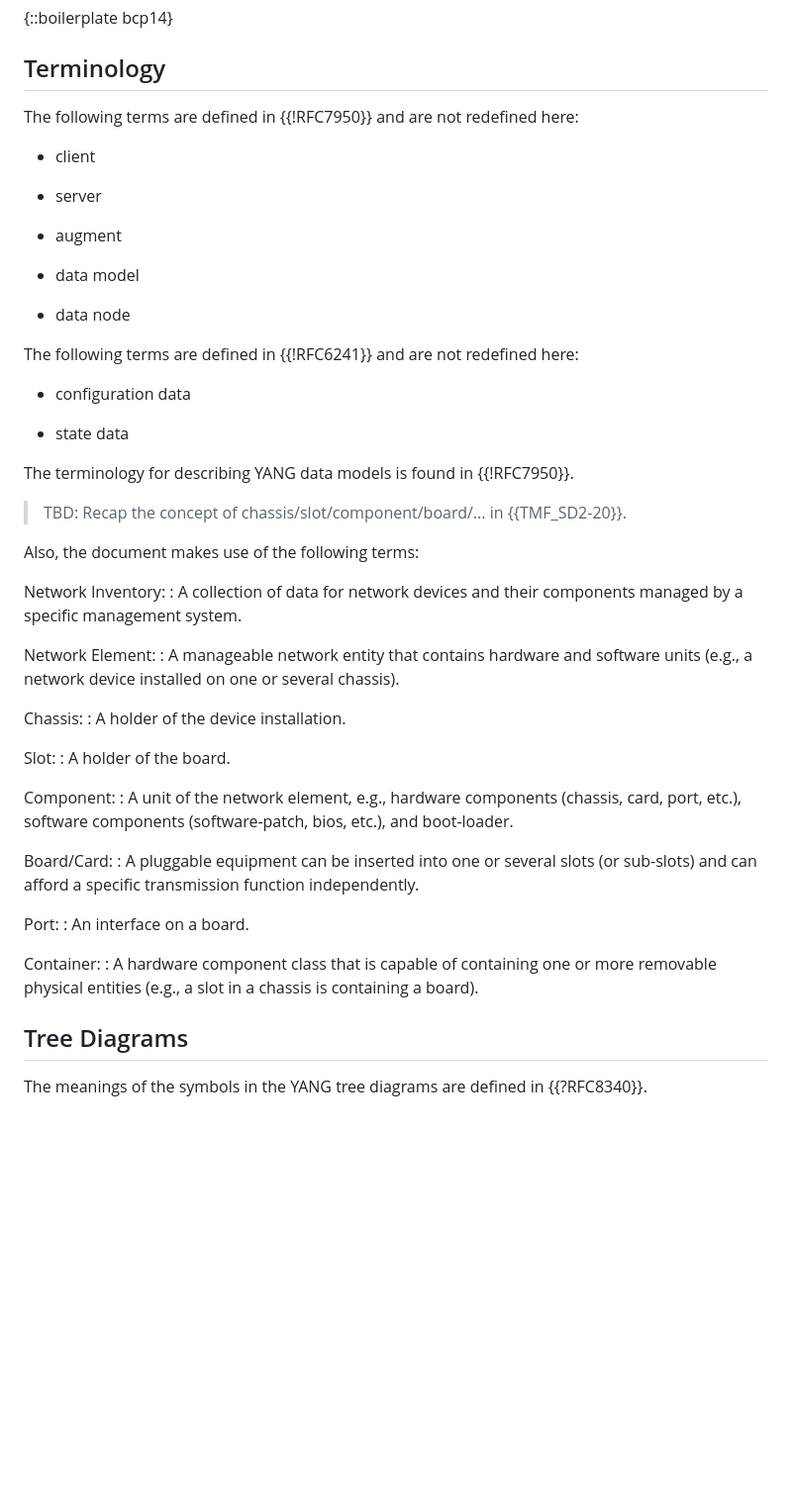
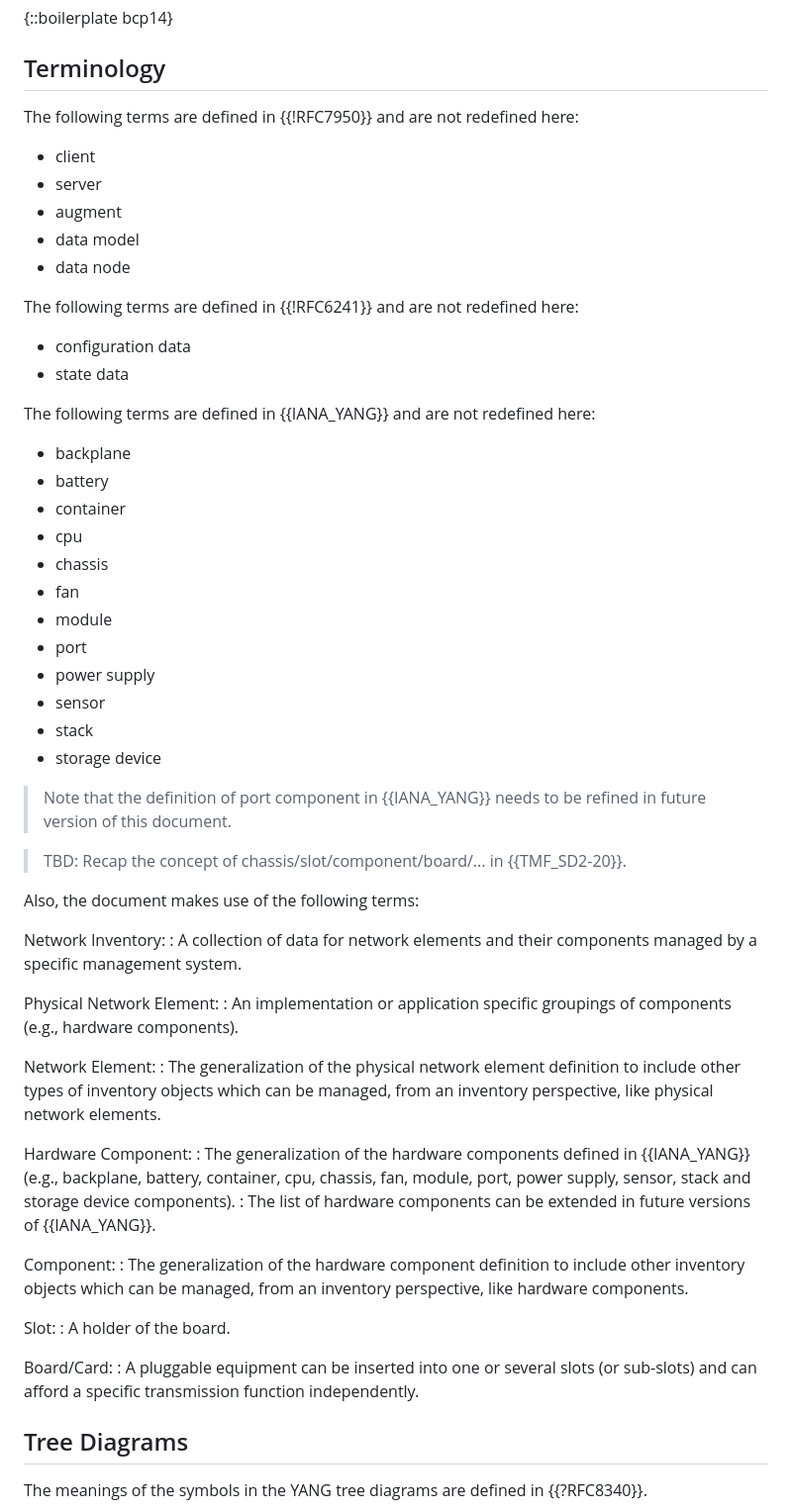
Before and after one commit to ietf-ivy-wg/network-inventory-yang, a Markdown page: draft-ietf-ivy-network-inventory-yang.md, the part around the change printed below. Shown: that part at 99% size. GitHub-like rendering; blank space fills up the shorter version.

Commit message:
Initial proposal for terminology update

```diff
--- a/draft-ietf-ivy-network-inventory-yang.md
+++ b/draft-ietf-ivy-network-inventory-yang.md
@@ -164,55 +164,58 @@ The YANG data model defined in this document conforms to the Network Management
 
 ## Terminology
 
-  The following terms are defined in {{!RFC7950}} and are not
-  redefined here:
+The following terms are defined in {{!RFC7950}} and are not redefined here:
+- client
+- server
+- augment
+- data model
+- data node
 
-  *  client
+The following terms are defined in {{!RFC6241}} and are not redefined here:
+- configuration data
+- state data
 
-  *  server
+The following terms are defined in {{IANA_YANG}} and are not redefined here:
+- backplane
+- battery
+- container
+- cpu
+- chassis
+- fan
+- module
+- port
+- power supply
+- sensor
+- stack
+- storage device
 
-  *  augment
+> Note that the definition of port component in {{IANA_YANG}} needs to be refined in future version of this document.
 
-  *  data model
+> TBD: Recap the concept of chassis/slot/component/board/... in {{TMF_SD2-20}}.
 
-  *  data node
+Also, the document makes use of the following terms:
 
-  The following terms are defined in {{!RFC6241}} and are not redefined
-  here:
+Network Inventory:
+: A collection of data for network elements and their components managed by a specific management system.
 
-  *  configuration data
+Physical Network Element:
+: An implementation or application specific groupings of components (e.g., hardware components).
 
-  *  state data
+Network Element:
+: The generalization of the physical network element definition to include other types of inventory objects which can be managed, from an inventory perspective, like physical network elements.
 
-  The terminology for describing YANG data models is found in {{!RFC7950}}.
+Hardware Component:
+: The generalization of the hardware components defined in {{IANA_YANG}} (e.g., backplane, battery, container, cpu, chassis, fan, module, port, power supply, sensor, stack and storage device components).
+: The list of hardware components can be extended in future versions of {{IANA_YANG}}.
 
-  > TBD: Recap the concept of chassis/slot/component/board/... in {{TMF_SD2-20}}.
+Component:
+: The generalization of the hardware component definition to include other inventory objects which can be managed, from an inventory perspective, like hardware components.
 
-  Also, the document makes use of the following terms:
+Slot:
+: A holder of the board.
 
-  Network Inventory:
-  : A collection of data for network devices and their components managed by a specific management system.
-
-  Network Element:
-  : A manageable network entity that contains hardware and software units (e.g., a network device installed on one or several chassis).
-
-  Chassis:
-  : A holder of the device installation.
-
-  Slot:
-  : A holder of the board.
-
-  Component:
-  : A unit of the network element, e.g., hardware components (chassis, card, port, etc.), software components (software-patch, bios, etc.), and boot-loader.
-
-  Board/Card:
-  : A pluggable equipment can be inserted into one or several slots (or sub-slots) and can afford a specific transmission function independently.
-
-  Port:
-  : An interface on a board.
-
-  Container:
-  : A hardware component class that is capable of containing one or more removable physical entities (e.g., a slot in a chassis is containing a board).
+Board/Card:
+: A pluggable equipment can be inserted into one or several slots (or sub-slots) and can afford a specific transmission function independently.
 
 ## Tree Diagrams
 
```
Also changed, not shown: other parts of draft-ietf-ivy-network-inventory-yang.md (+14 -6 lines).
